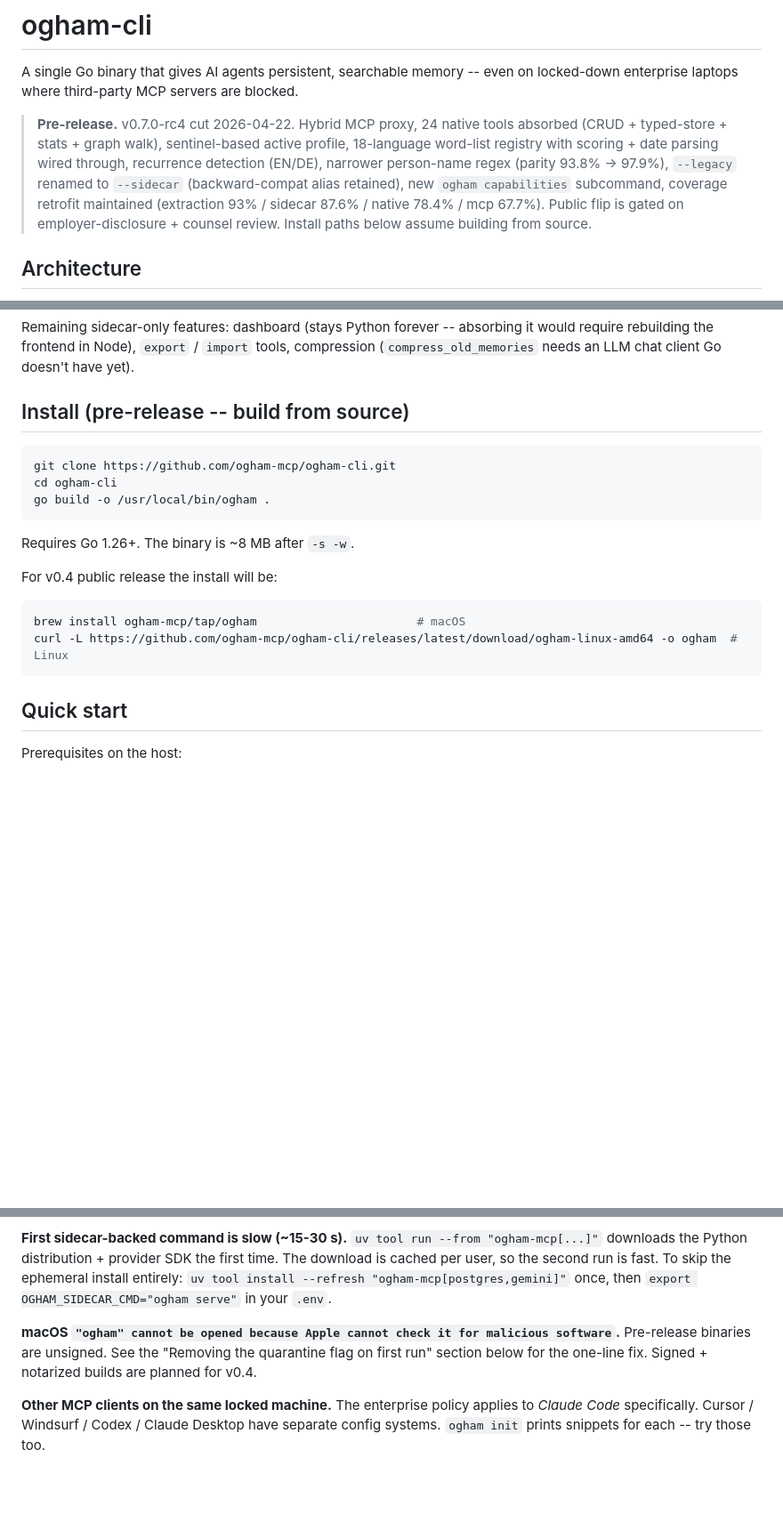
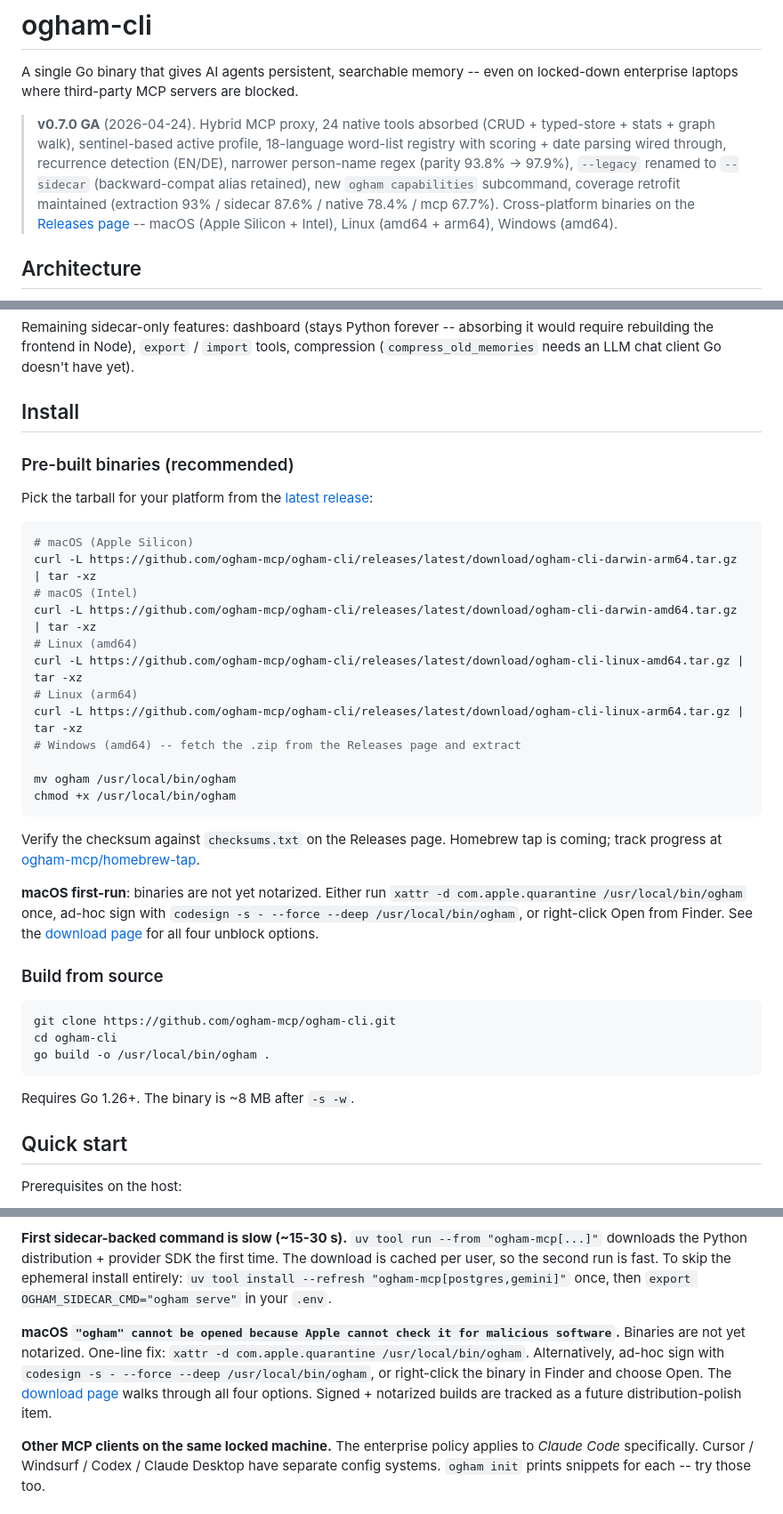
Before and after one commit to ogham-mcp/ogham-cli, a Markdown page: README.md, 3 parts joined by grey strips. Shown at 89% size. Rendered like a GitHub page; blank space fills up the shorter version.

Commit message:
docs(readme): remove pre-release framing for v0.7.0 GA
- Top-of-file banner reframed from 'Pre-release' / RC-gated to
  'v0.7.0 GA' with links to cross-platform release binaries.
- Install section restructured: pre-built binaries (recommended)
  with curl-to-tar one-liners per platform, build-from-source as
  secondary option.
- macOS Gatekeeper troubleshooting now points at the concrete
  unblock options (xattr, codesign -s -, right-click Open) rather
  than referencing a non-existent 'Removing the quarantine flag'
  section. Detailed walkthrough lives on the download page at
  ogham-mcp.dev/download/.

````diff
--- a/README.md
+++ b/README.md
@@ -2,7 +2,7 @@
 
 A single Go binary that gives AI agents persistent, searchable memory -- even on locked-down enterprise laptops where third-party MCP servers are blocked.
 
-> **Pre-release.** v0.7.0-rc4 cut 2026-04-22. Hybrid MCP proxy, 24 native tools absorbed (CRUD + typed-store + stats + graph walk), sentinel-based active profile, 18-language word-list registry with scoring + date parsing wired through, recurrence detection (EN/DE), narrower person-name regex (parity 93.8% -> 97.9%), `--legacy` renamed to `--sidecar` (backward-compat alias retained), new `ogham capabilities` subcommand, coverage retrofit maintained (extraction 93% / sidecar 87.6% / native 78.4% / mcp 67.7%). Public flip is gated on employer-disclosure + counsel review. Install paths below assume building from source.
+> **v0.7.0 GA** (2026-04-24). Hybrid MCP proxy, 24 native tools absorbed (CRUD + typed-store + stats + graph walk), sentinel-based active profile, 18-language word-list registry with scoring + date parsing wired through, recurrence detection (EN/DE), narrower person-name regex (parity 93.8% -> 97.9%), `--legacy` renamed to `--sidecar` (backward-compat alias retained), new `ogham capabilities` subcommand, coverage retrofit maintained (extraction 93% / sidecar 87.6% / native 78.4% / mcp 67.7%). Cross-platform binaries on the [Releases page](https://github.com/ogham-mcp/ogham-cli/releases/latest) -- macOS (Apple Silicon + Intel), Linux (amd64 + arm64), Windows (amd64).
 
 ## Architecture
 
@@ -84,7 +84,32 @@ The v0.6 hybrid proxy removes the "tool not found" problem for Python-only featu
 
 Remaining sidecar-only features: dashboard (stays Python forever -- absorbing it would require rebuilding the frontend in Node), `export` / `import` tools, compression (`compress_old_memories` needs an LLM chat client Go doesn't have yet).
 
-## Install (pre-release -- build from source)
+## Install
+
+### Pre-built binaries (recommended)
+
+Pick the tarball for your platform from the [latest release](https://github.com/ogham-mcp/ogham-cli/releases/latest):
+
+```bash
+# macOS (Apple Silicon)
+curl -L https://github.com/ogham-mcp/ogham-cli/releases/latest/download/ogham-cli-darwin-arm64.tar.gz | tar -xz
+# macOS (Intel)
+curl -L https://github.com/ogham-mcp/ogham-cli/releases/latest/download/ogham-cli-darwin-amd64.tar.gz | tar -xz
+# Linux (amd64)
+curl -L https://github.com/ogham-mcp/ogham-cli/releases/latest/download/ogham-cli-linux-amd64.tar.gz | tar -xz
+# Linux (arm64)
+curl -L https://github.com/ogham-mcp/ogham-cli/releases/latest/download/ogham-cli-linux-arm64.tar.gz | tar -xz
+# Windows (amd64) -- fetch the .zip from the Releases page and extract
+
+mv ogham /usr/local/bin/ogham
+chmod +x /usr/local/bin/ogham
+```
+
+Verify the checksum against `checksums.txt` on the Releases page. Homebrew tap is coming; track progress at [ogham-mcp/homebrew-tap](https://github.com/ogham-mcp).
+
+**macOS first-run**: binaries are not yet notarized. Either run `xattr -d com.apple.quarantine /usr/local/bin/ogham` once, ad-hoc sign with `codesign -s - --force --deep /usr/local/bin/ogham`, or right-click Open from Finder. See the [download page](https://ogham-mcp.dev/download/) for all four unblock options.
+
+### Build from source
 
 ```bash
 git clone https://github.com/ogham-mcp/ogham-cli.git
@@ -93,13 +118,6 @@ go build -o /usr/local/bin/ogham .
 ```
 
 Requires Go 1.26+. The binary is ~8 MB after `-s -w`.
-
-For v0.4 public release the install will be:
-
-```bash
-brew install ogham-mcp/tap/ogham                       # macOS
-curl -L https://github.com/ogham-mcp/ogham-cli/releases/latest/download/ogham-linux-amd64 -o ogham  # Linux
-```
 
 ## Quick start
 
@@ -362,7 +380,7 @@ This is the policy blocking `claude mcp add ogham`. It's the exact situation the
 `uv tool run --from "ogham-mcp[...]"` downloads the Python distribution + provider SDK the first time. The download is cached per user, so the second run is fast. To skip the ephemeral install entirely: `uv tool install --refresh "ogham-mcp[postgres,gemini]"` once, then `export OGHAM_SIDECAR_CMD="ogham serve"` in your `.env`.
 
 **macOS `"ogham" cannot be opened because Apple cannot check it for malicious software`.**
-Pre-release binaries are unsigned. See the "Removing the quarantine flag on first run" section below for the one-line fix. Signed + notarized builds are planned for v0.4.
+Binaries are not yet notarized. One-line fix: `xattr -d com.apple.quarantine /usr/local/bin/ogham`. Alternatively, ad-hoc sign with `codesign -s - --force --deep /usr/local/bin/ogham`, or right-click the binary in Finder and choose Open. The [download page](https://ogham-mcp.dev/download/) walks through all four options. Signed + notarized builds are tracked as a future distribution-polish item.
 
 **Other MCP clients on the same locked machine.** The enterprise policy applies to *Claude Code* specifically. Cursor / Windsurf / Codex / Claude Desktop have separate config systems. `ogham init` prints snippets for each -- try those too.
 
````
